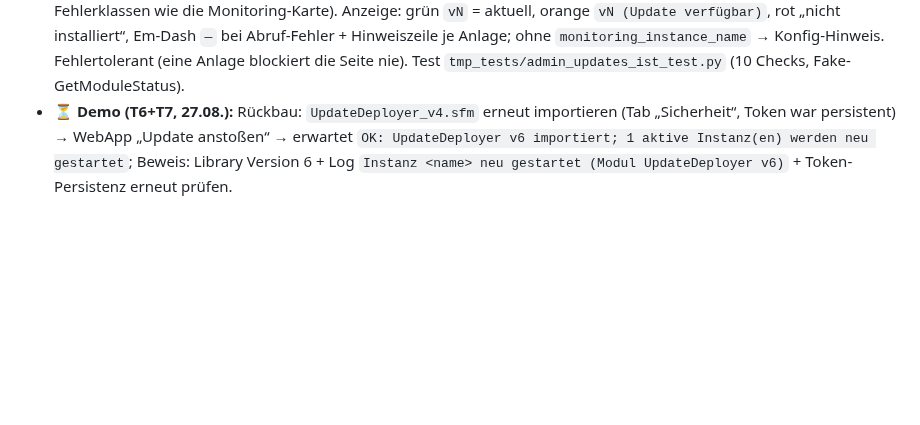
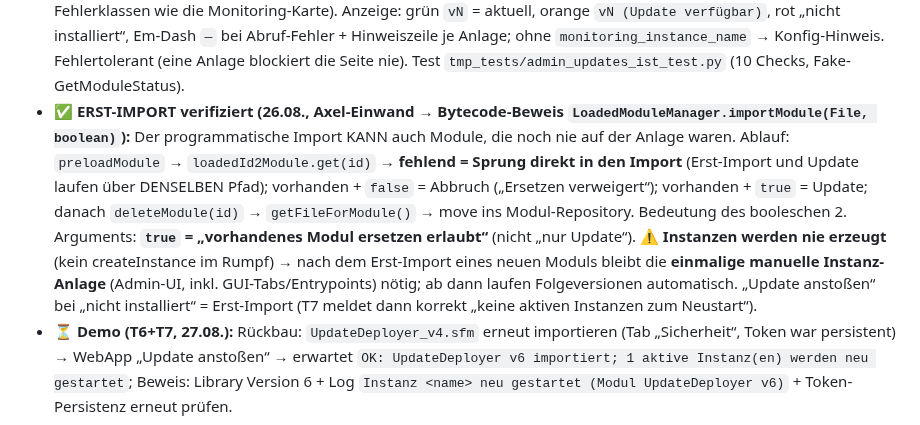
Before and after one commit to MiCoSa79/Starface-WebApp, a Markdown page: app/wiki/modul-auto-update.md, the part around the change. GitHub-like rendering; blank space fills up the shorter version.

Commit message:
docs(wiki): Erst-Import-Fähigkeit von importModule verifiziert (Axel-Einwand, F31)

```diff
--- a/app/wiki/modul-auto-update.md
+++ b/app/wiki/modul-auto-update.md
@@ -19,6 +19,7 @@ updated: 2026-08-26
 - **✅ LIVE-Test bestanden (26.08., 21:32 CEST):** Self-Update **4→5** auf der Testanlage mit gesetztem GUID-Token — Modul-Log `UpdateFromUrl: Download ok (8776 bytes) -> importiere UpdateDeployer v5` / `OK: UpdateDeployer v5 importiert`; Library zeigt v5; **Instanz-Token blieb nach Import erhalten** (Tab „Sicherheit“ weiter gefüllt — Import pikst die Konfig nicht an).
 - **🛠 T7 gebaut (26.08., Tag `ud-v6`):** UpdateDeployer **v6** — nach erfolgreichem `importModule` werden **alle AKTIVEN Instanzen des Zielmoduls automatisch neu gestartet; inaktive bleiben inaktiv**. Verifizierte Plattform-API (javap): `ModuleRegistry.getInstalledInstances()` → Filter `getModuleName()==moduleName` + `!getDisabled()` → pro Instanz `getInstance4Edit(id)` → `activateModuleInstance(proj, false)` (STOP) → `Thread.sleep(500)` → `activateModuleInstance(proj, true)` (START) — Muster des Admin Power Pack (iO$e) und des Plattform-Bausteins `DeactivateModuleInstance`. Neustart läuft async mit 2 s Verzögerung, damit die RPC-Antwort im Self-Update-Fall zuerst rausgeht. Antwort: `OK: … importiert; N aktive Instanz(en) werden neu gestartet`.
 - **WebApp „Version (IST)“ (v0.0.180, Commit `7864072`):** `/admin/updates` zeigt beim Seitenaufruf pro Anlage die **installierten** Modulversionen — neue Spalte „Version (IST)“ neben „Version (SOLL)“. Abruf automatisch beim Laden via `GetModuleStatus` auf der Monitoring-Instanz (Wiederverwendung `monitoring._collect_module_status`, gleiche Fehlerklassen wie die Monitoring-Karte). Anzeige: grün `vN` = aktuell, orange `vN (Update verfügbar)`, rot „nicht installiert“, Em-Dash `—` bei Abruf-Fehler + Hinweiszeile je Anlage; ohne `monitoring_instance_name` → Konfig-Hinweis. Fehlertolerant (eine Anlage blockiert die Seite nie). Test `tmp_tests/admin_updates_ist_test.py` (10 Checks, Fake-GetModuleStatus).
+- **✅ ERST-IMPORT verifiziert (26.08., Axel-Einwand → Bytecode-Beweis `LoadedModuleManager.importModule(File, boolean)`):** Der programmatische Import KANN auch Module, die noch nie auf der Anlage waren. Ablauf: `preloadModule` → `loadedId2Module.get(id)` → **fehlend = Sprung direkt in den Import** (Erst-Import und Update laufen über DENSELBEN Pfad); vorhanden + `false` = Abbruch („Ersetzen verweigert“); vorhanden + `true` = Update; danach `deleteModule(id)` → `getFileForModule()` → move ins Modul-Repository. Bedeutung des booleschen 2. Arguments: **`true` = „vorhandenes Modul ersetzen erlaubt“** (nicht „nur Update“). ⚠️ **Instanzen werden nie erzeugt** (kein createInstance im Rumpf) → nach dem Erst-Import eines neuen Moduls bleibt die **einmalige manuelle Instanz-Anlage** (Admin-UI, inkl. GUI-Tabs/Entrypoints) nötig; ab dann laufen Folgeversionen automatisch. „Update anstoßen“ bei „nicht installiert“ = Erst-Import (T7 meldet dann korrekt „keine aktiven Instanzen zum Neustart“).
 - **⏳ Demo (T6+T7, 27.08.):** Rückbau: `UpdateDeployer_v4.sfm` erneut importieren (Tab „Sicherheit“, Token war persistent) → WebApp „Update anstoßen“ → erwartet `OK: UpdateDeployer v6 importiert; 1 aktive Instanz(en) werden neu gestartet`; Beweis: Library Version 6 + Log `Instanz <name> neu gestartet (Modul UpdateDeployer v6)` + Token-Persistenz erneut prüfen.
 
 ## Ziel
```
